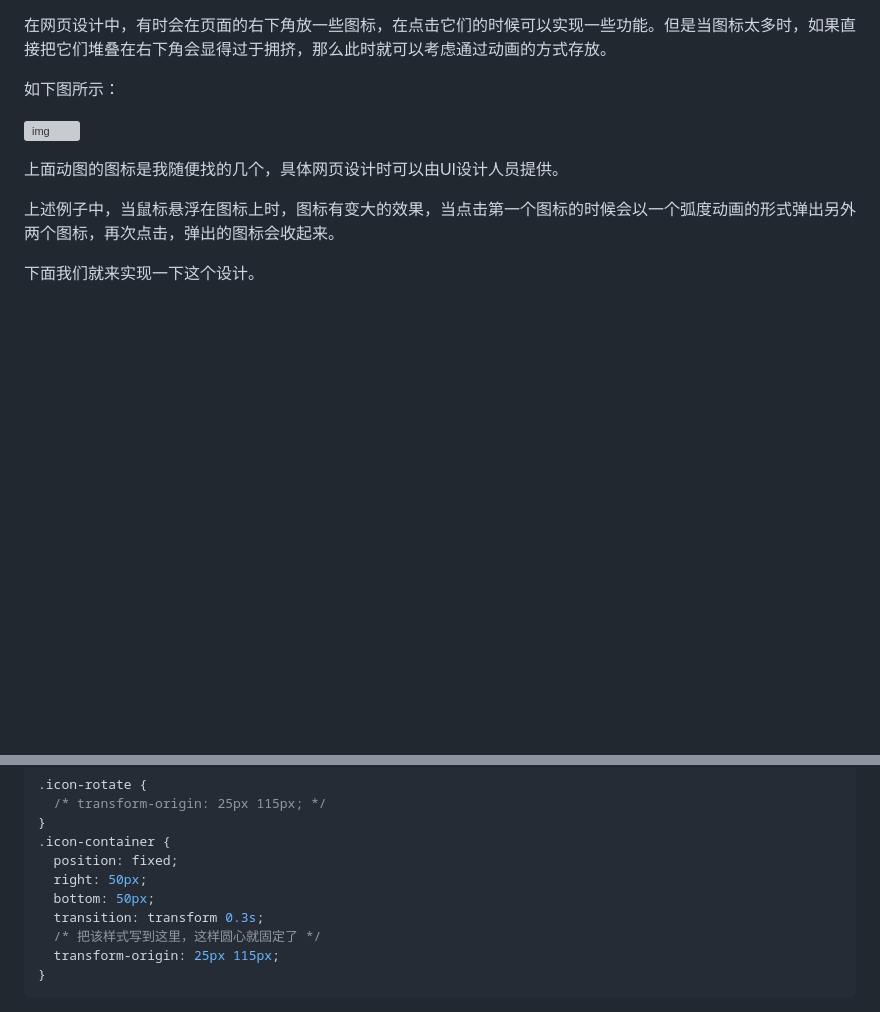
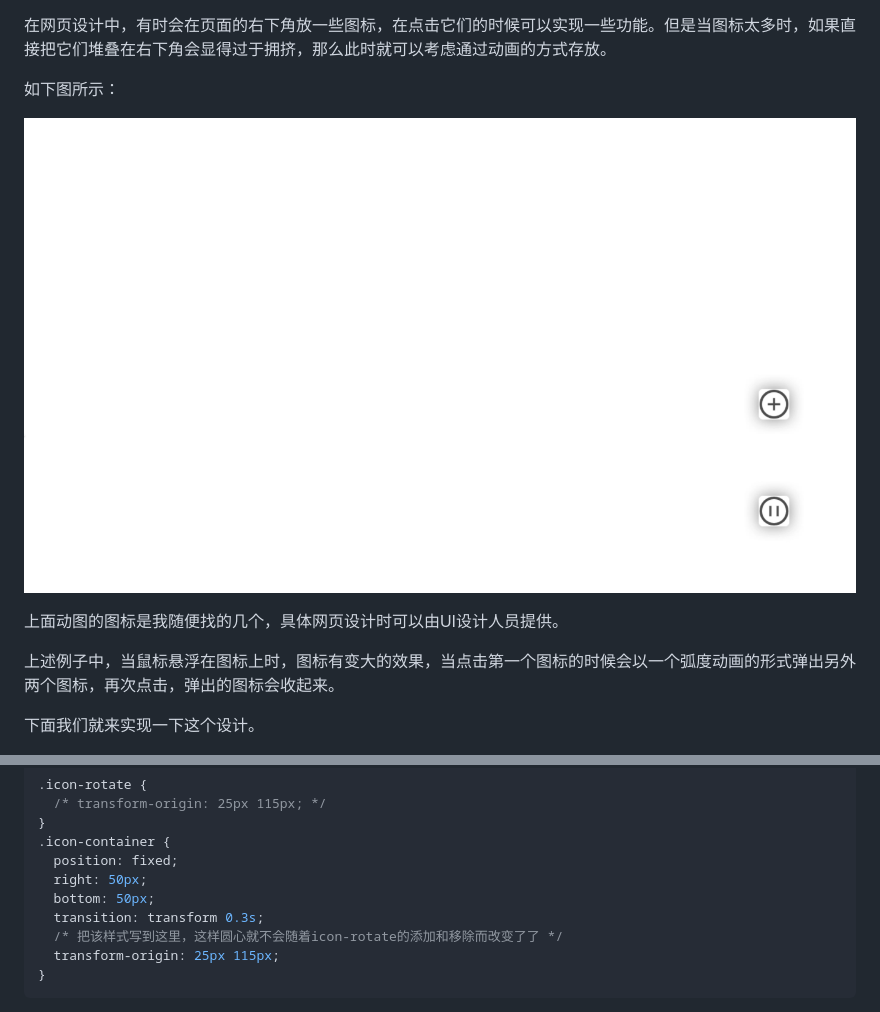
Before and after one commit to Bob2100/Bob2100.github.io, a Markdown page: articles/csss实现页面右下角图标动画.md, 2 parts joined by grey strips. Rendered like a GitHub page; pictures changed too: imgs/you.gif (added); blank space fills up the shorter version; grey boxes are pictures that could not be loaded.

````diff
--- a/articles/csss实现页面右下角图标动画.md
+++ b/articles/csss实现页面右下角图标动画.md
@@ -2,7 +2,7 @@
 
 如下图所示：
 
-![img](../imgs/transition_icon.gif)
+![img](../imgs/you.gif)
 
 上面动图的图标是我随便找的几个，具体网页设计时可以由UI设计人员提供。
 
@@ -251,7 +253,7 @@ document.querySelector('.icon-plus').addEventListener('click', () => {
   right: 50px;
   bottom: 50px;
   transition: transform 0.3s;
-  /* 把该样式写到这里，这样圆心就固定了 */
+  /* 把该样式写到这里，这样圆心就不会随着icon-rotate的添加和移除而改变了了 */
   transform-origin: 25px 115px;
 }
 ```
````
Also changed, not shown: other parts of articles/csss实现页面右下角图标动画.md (+62 -0 lines), imgs/none.gif (added), 2 other files.
